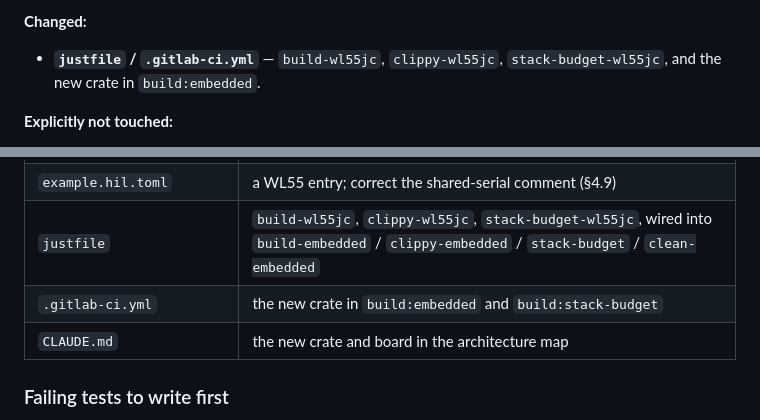
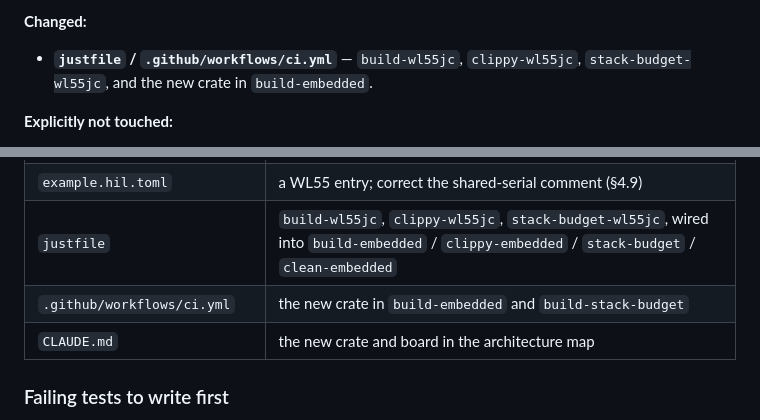
Before and after one commit to benj2468/wayfinder, a Markdown page: docs/design/25-stm32wl55-subghz-node.md, 2 parts joined by grey strips. Rendered like a GitHub page.

```diff
--- a/docs/design/25-stm32wl55-subghz-node.md
+++ b/docs/design/25-stm32wl55-subghz-node.md
@@ -40,8 +40,8 @@ implementation, including the one gate that needed a per-board threshold.
 
 **Changed:**
 
-- **`justfile` / `.gitlab-ci.yml`** — `build-wl55jc`, `clippy-wl55jc`,
-  `stack-budget-wl55jc`, and the new crate in `build:embedded`.
+- **`justfile` / `.github/workflows/ci.yml`** — `build-wl55jc`, `clippy-wl55jc`,
+  `stack-budget-wl55jc`, and the new crate in `build-embedded`.
 
 **Explicitly not touched:**
 
@@ -777,7 +777,7 @@ documents, and there is no datasheet-pinned mapping to justify one yet.
 | `libs/wayfinder-hil/src/inventory.rs` | `BoardKind::Stm32wl55Nucleo`, `chip()`, `has_probe()` |
 | `example.hil.toml` | a WL55 entry; correct the shared-serial comment (§4.9) |
 | `justfile` | `build-wl55jc`, `clippy-wl55jc`, `stack-budget-wl55jc`, wired into `build-embedded` / `clippy-embedded` / `stack-budget` / `clean-embedded` |
-| `.gitlab-ci.yml` | the new crate in `build:embedded` and `build:stack-budget` |
+| `.github/workflows/ci.yml` | the new crate in `build-embedded` and `build-stack-budget` |
 | `CLAUDE.md` | the new crate and board in the architecture map |
 
 ### Failing tests to write first
```
Also changed, not shown: other parts of docs/design/25-stm32wl55-subghz-node.md (+11 -11 lines).
